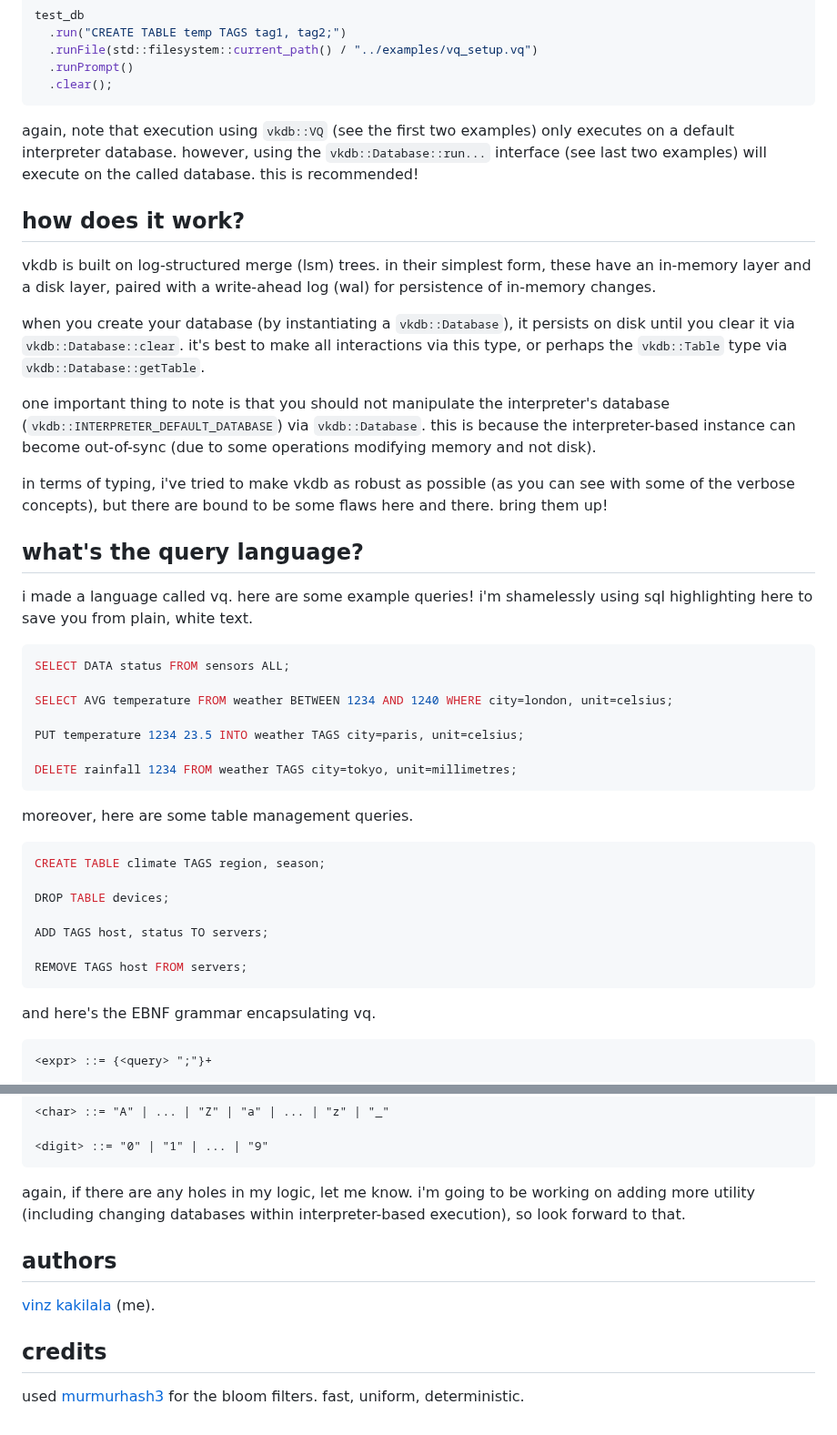
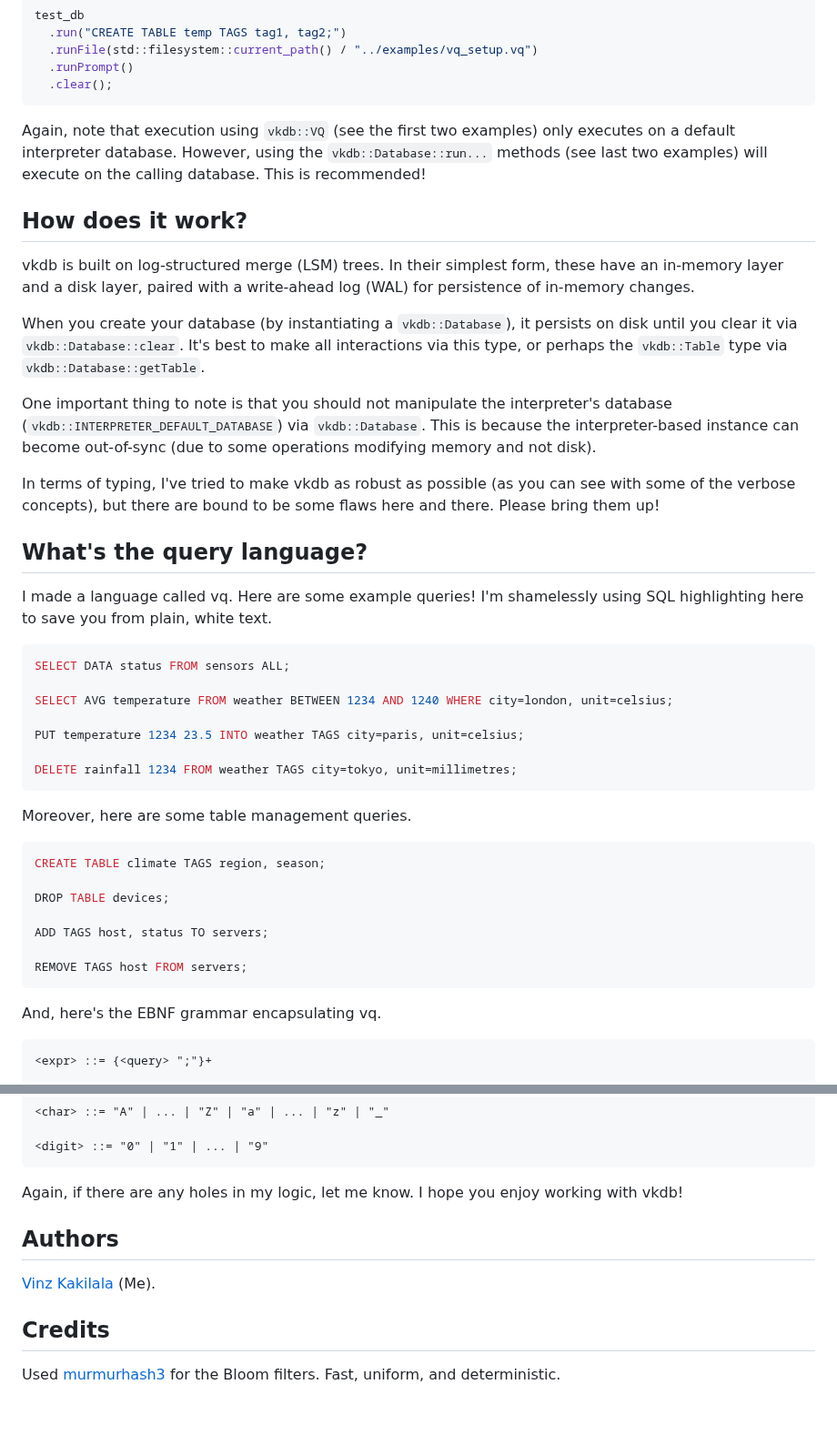
Before and after one commit to vkayy/vkdb, a Markdown page: README.md, 2 parts joined by grey strips. Shown at 91% size. GitHub-like rendering.

````diff
--- a/README.md
+++ b/README.md
@@ -95,21 +95,21 @@ test_db
   .clear();
 ```
 
-again, note that execution using `vkdb::VQ` (see the first two examples) only executes on a default interpreter database. however, using the `vkdb::Database::run...` interface (see last two examples) will execute on the called database. this is recommended!
+Again, note that execution using `vkdb::VQ` (see the first two examples) only executes on a default interpreter database. However, using the `vkdb::Database::run...` methods (see last two examples) will execute on the calling database. This is recommended!
 
-## how does it work?
+## How does it work?
 
-vkdb is built on log-structured merge (lsm) trees. in their simplest form, these have an in-memory layer and a disk layer, paired with a write-ahead log (wal) for persistence of in-memory changes.
+vkdb is built on log-structured merge (LSM) trees. In their simplest form, these have an in-memory layer and a disk layer, paired with a write-ahead log (WAL) for persistence of in-memory changes.
 
-when you create your database (by instantiating a `vkdb::Database`), it persists on disk until you clear it via `vkdb::Database::clear`. it's best to make all interactions via this type, or perhaps the `vkdb::Table` type via `vkdb::Database::getTable`.
+When you create your database (by instantiating a `vkdb::Database`), it persists on disk until you clear it via `vkdb::Database::clear`. It's best to make all interactions via this type, or perhaps the `vkdb::Table` type via `vkdb::Database::getTable`.
 
-one important thing to note is that you should not manipulate the interpreter's database (`vkdb::INTERPRETER_DEFAULT_DATABASE`) via `vkdb::Database`. this is because the interpreter-based instance can become out-of-sync (due to some operations modifying memory and not disk).
+One important thing to note is that you should not manipulate the interpreter's database (`vkdb::INTERPRETER_DEFAULT_DATABASE`) via `vkdb::Database`. This is because the interpreter-based instance can become out-of-sync (due to some operations modifying memory and not disk).
 
-in terms of typing, i've tried to make vkdb as robust as possible (as you can see with some of the verbose concepts), but there are bound to be some flaws here and there. bring them up!
+In terms of typing, I've tried to make vkdb as robust as possible (as you can see with some of the verbose concepts), but there are bound to be some flaws here and there. Please bring them up!
 
-## what's the query language?
+## What's the query language?
 
-i made a language called vq. here are some example queries! i'm shamelessly using sql highlighting here to save you from plain, white text.
+I made a language called vq. Here are some example queries! I'm shamelessly using SQL highlighting here to save you from plain, white text.
 
 ```sql
 SELECT DATA status FROM sensors ALL;
@@ -121,7 +121,8 @@ PUT temperature 1234 23.5 INTO weather TAGS city=paris, unit=celsius;
 DELETE rainfall 1234 FROM weather TAGS city=tokyo, unit=millimetres;
 ```
 
-moreover, here are some table management queries.
+Moreover, here are some table management queries.
+
 ```sql
 CREATE TABLE climate TAGS region, season;
 
@@ -132,7 +133,7 @@ ADD TAGS host, status TO servers;
 REMOVE TAGS host FROM servers;
 ```
 
-and here's the EBNF grammar encapsulating vq.
+And, here's the EBNF grammar encapsulating vq.
 
 ```bnf
 <expr> ::= {<query> ";"}+
@@ -192,12 +193,12 @@ and here's the EBNF grammar encapsulating vq.
 <digit> ::= "0" | "1" | ... | "9"
 ```
 
-again, if there are any holes in my logic, let me know. i'm going to be working on adding more utility (including changing databases within interpreter-based execution), so look forward to that.
+Again, if there are any holes in my logic, let me know. I hope you enjoy working with vkdb!
 
-## authors
+## Authors
 
-[vinz kakilala](https://linkedin.com/in/vinzkakilala) (me).
+[Vinz Kakilala](https://linkedin.com/in/vinzkakilala) (Me).
 
-## credits
+## Credits
 
-used [murmurhash3](https://github.com/aappleby/smhasher/blob/master/src/MurmurHash3.cpp) for the bloom filters. fast, uniform, deterministic.
+Used [murmurhash3](https://github.com/aappleby/smhasher/blob/master/src/MurmurHash3.cpp) for the Bloom filters. Fast, uniform, and deterministic.
````
Also changed, not shown: other parts of README.md (+12 -12 lines).
